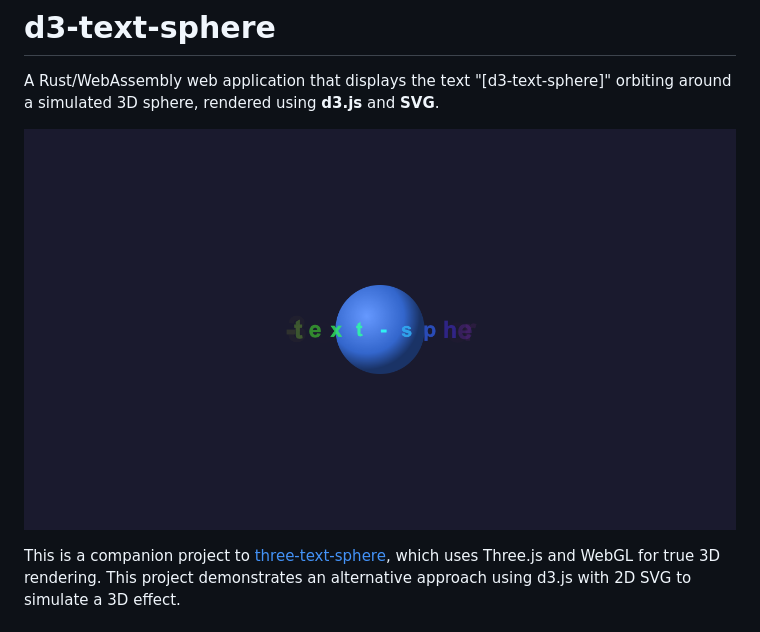
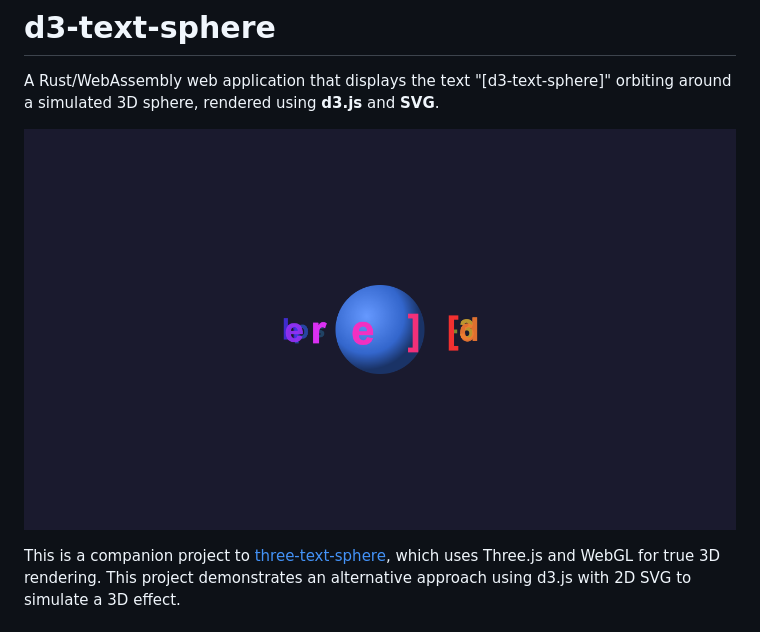
Before and after one commit to softwarewrighter/d3-text-sphere, a Markdown page: README.md, the part around the change. GitHub-like rendering; pictures changed too: images/screenshot.png.

```diff
--- a/README.md
+++ b/README.md
@@ -2,7 +2,7 @@
 
 A Rust/WebAssembly web application that displays the text "[d3-text-sphere]" orbiting around a simulated 3D sphere, rendered using **d3.js** and **SVG**.
 
-![Screenshot](images/screenshot.png?ts=1734041123374)
+![Screenshot](images/screenshot.png?ts=1734041970368)
 
 This is a companion project to [three-text-sphere](https://github.com/softwarewrighter/three-text-sphere), which uses Three.js and WebGL for true 3D rendering. This project demonstrates an alternative approach using d3.js with 2D SVG to simulate a 3D effect.
 
```
Also changed, not shown: 1 other file.
